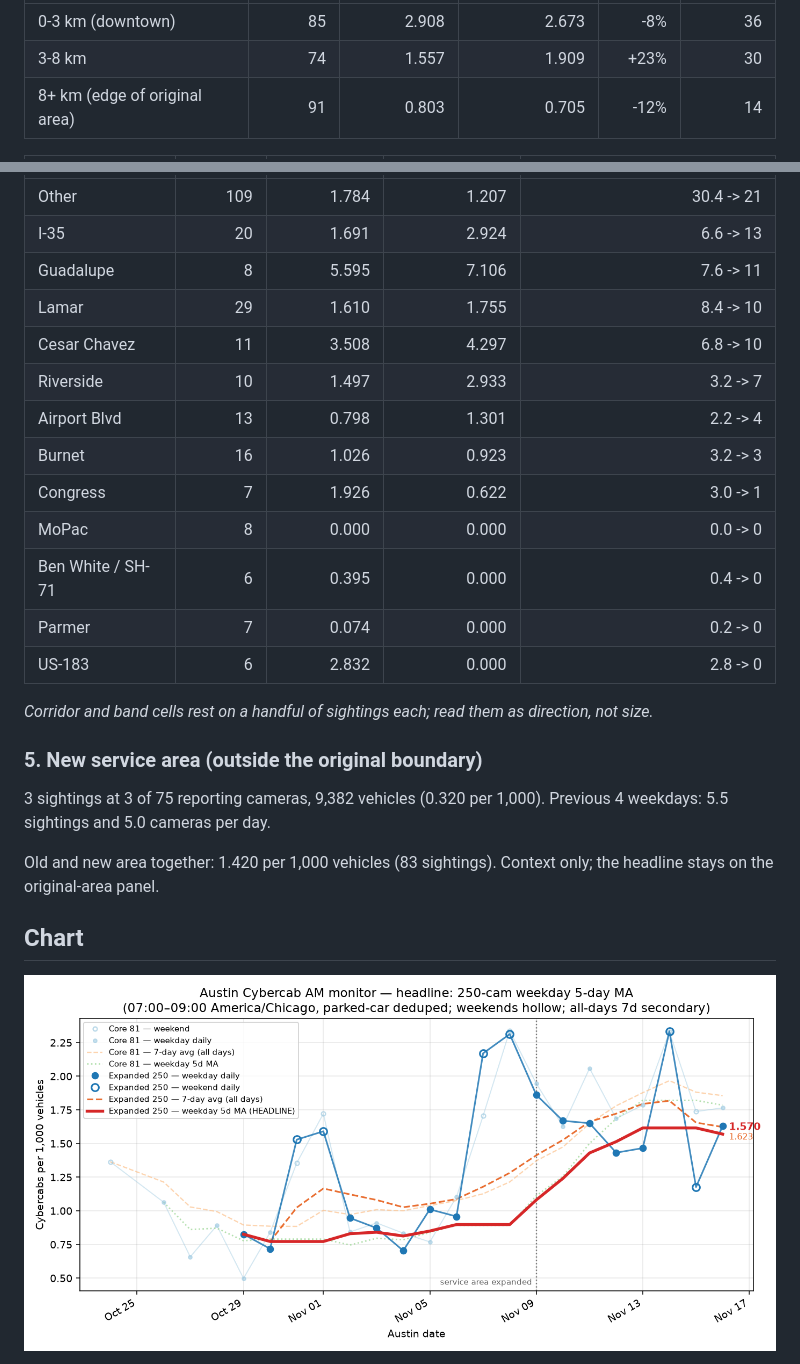
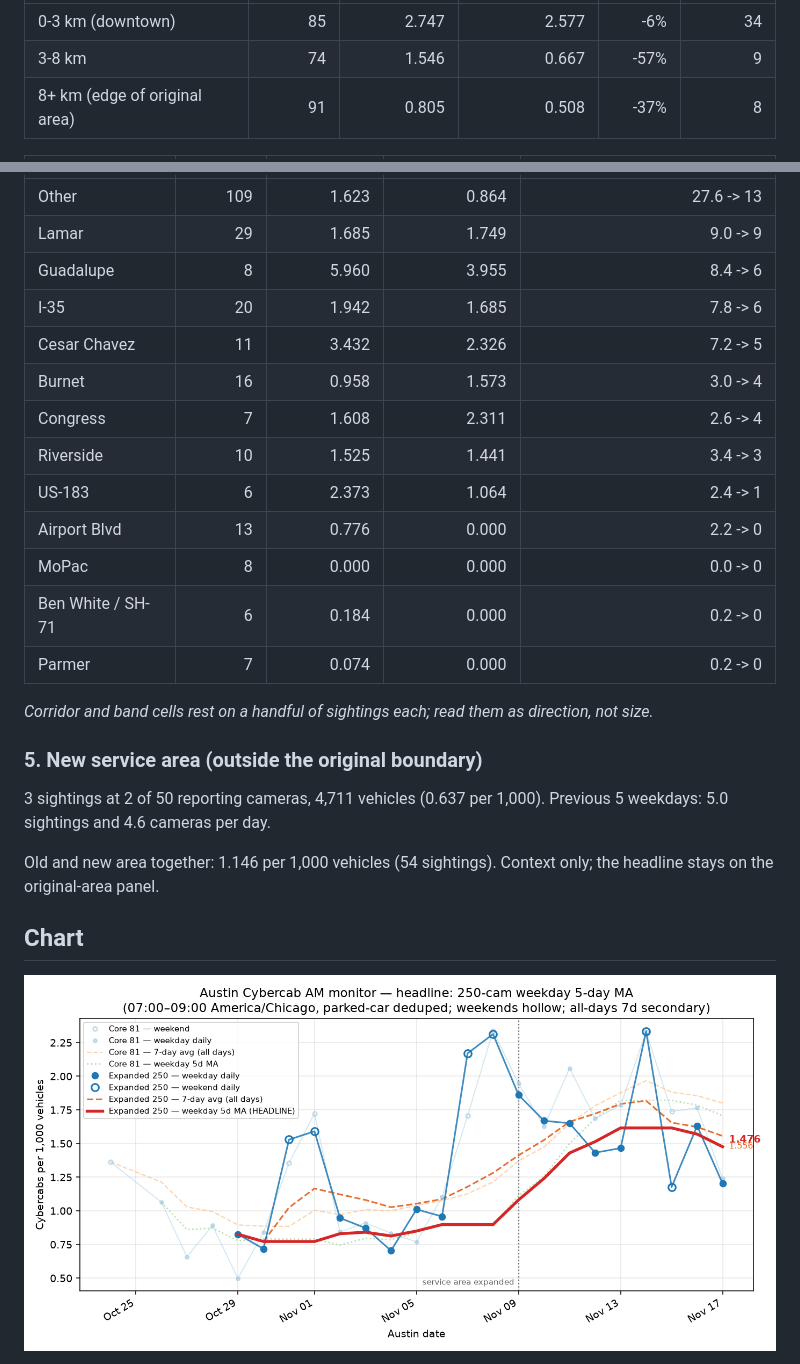
Before and after one commit to itochang123-create/cybercab-tracker, a Markdown page: LATEST.md, 2 parts joined by grey strips. Drawn GitHub-style; pictures changed too: charts/peak_monitor.png.

Commit message:
Daily report 2026-11-17

```diff
--- a/LATEST.md
+++ b/LATEST.md
@@ -67,5 +67,5 @@ Top 10 cameras hold 39% of the day's sightings. 12 of the 52 cameras with a sigh
 | --- | ---: | ---: | ---: | ---: | ---: |
-| 0-3 km (downtown) | 85 | 2.908 | 2.673 | -8% | 36 |
-| 3-8 km | 74 | 1.557 | 1.909 | +23% | 30 |
-| 8+ km (edge of original area) | 91 | 0.803 | 0.705 | -12% | 14 |
+| 0-3 km (downtown) | 85 | 2.747 | 2.577 | -6% | 34 |
+| 3-8 km | 74 | 1.546 | 0.667 | -57% | 9 |
+| 8+ km (edge of original area) | 91 | 0.805 | 0.508 | -37% | 8 |
 
@@ -73,25 +73,25 @@ Top 10 cameras hold 39% of the day's sightings. 12 of the 52 cameras with a sigh
 | --- | ---: | ---: | ---: | ---: |
-| Other | 109 | 1.784 | 1.207 | 30.4 -> 21 |
-| I-35 | 20 | 1.691 | 2.924 | 6.6 -> 13 |
-| Guadalupe | 8 | 5.595 | 7.106 | 7.6 -> 11 |
-| Lamar | 29 | 1.610 | 1.755 | 8.4 -> 10 |
-| Cesar Chavez | 11 | 3.508 | 4.297 | 6.8 -> 10 |
-| Riverside | 10 | 1.497 | 2.933 | 3.2 -> 7 |
-| Airport Blvd | 13 | 0.798 | 1.301 | 2.2 -> 4 |
-| Burnet | 16 | 1.026 | 0.923 | 3.2 -> 3 |
-| Congress | 7 | 1.926 | 0.622 | 3.0 -> 1 |
+| Other | 109 | 1.623 | 0.864 | 27.6 -> 13 |
+| Lamar | 29 | 1.685 | 1.749 | 9.0 -> 9 |
+| Guadalupe | 8 | 5.960 | 3.955 | 8.4 -> 6 |
+| I-35 | 20 | 1.942 | 1.685 | 7.8 -> 6 |
+| Cesar Chavez | 11 | 3.432 | 2.326 | 7.2 -> 5 |
+| Burnet | 16 | 0.958 | 1.573 | 3.0 -> 4 |
+| Congress | 7 | 1.608 | 2.311 | 2.6 -> 4 |
+| Riverside | 10 | 1.525 | 1.441 | 3.4 -> 3 |
+| US-183 | 6 | 2.373 | 1.064 | 2.4 -> 1 |
+| Airport Blvd | 13 | 0.776 | 0.000 | 2.2 -> 0 |
 | MoPac | 8 | 0.000 | 0.000 | 0.0 -> 0 |
-| Ben White / SH-71 | 6 | 0.395 | 0.000 | 0.4 -> 0 |
+| Ben White / SH-71 | 6 | 0.184 | 0.000 | 0.2 -> 0 |
 | Parmer | 7 | 0.074 | 0.000 | 0.2 -> 0 |
-| US-183 | 6 | 2.832 | 0.000 | 2.8 -> 0 |
 
 _Corridor and band cells rest on a handful of sightings each; read them as direction, not size._
 
 ### 5. New service area (outside the original boundary)
 
-3 sightings at 3 of 75 reporting cameras, 9,382 vehicles (0.320 per 1,000). Previous 4 weekdays: 5.5 sightings and 5.0 cameras per day.
+3 sightings at 2 of 50 reporting cameras, 4,711 vehicles (0.637 per 1,000). Previous 5 weekdays: 5.0 sightings and 4.6 cameras per day.
 
-Old and new area together: 1.420 per 1,000 vehicles (83 sightings). Context only; the headline stays on the original-area panel.
+Old and new area together: 1.146 per 1,000 vehicles (54 sightings). Context only; the headline stays on the original-area panel.
 
 ## Chart
 
```
Also changed, not shown: other parts of LATEST.md (+34 -34 lines), reports/digest_2026-11-17.md (added, +100 -0 lines), reports/extras_2026-11-17.md (added, +68 -0 lines), 11 other files.
